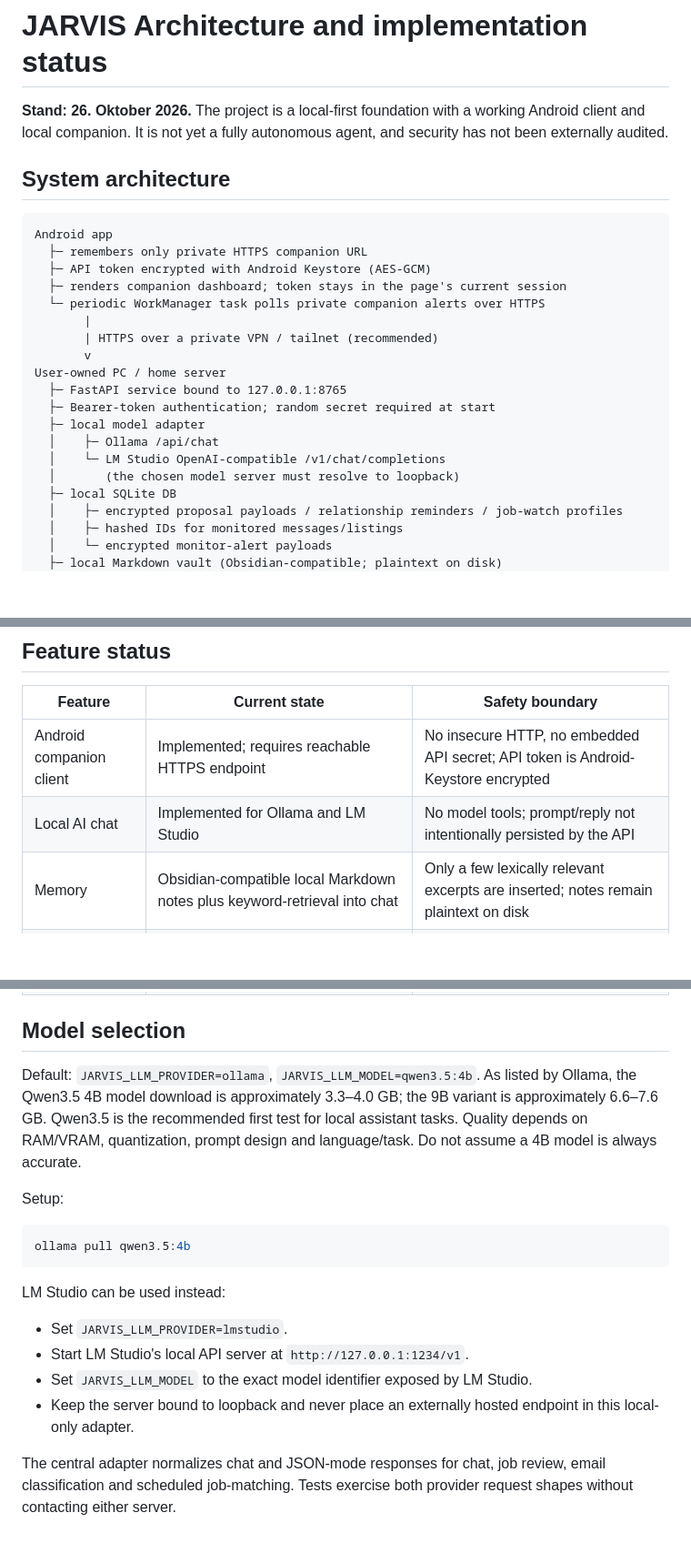
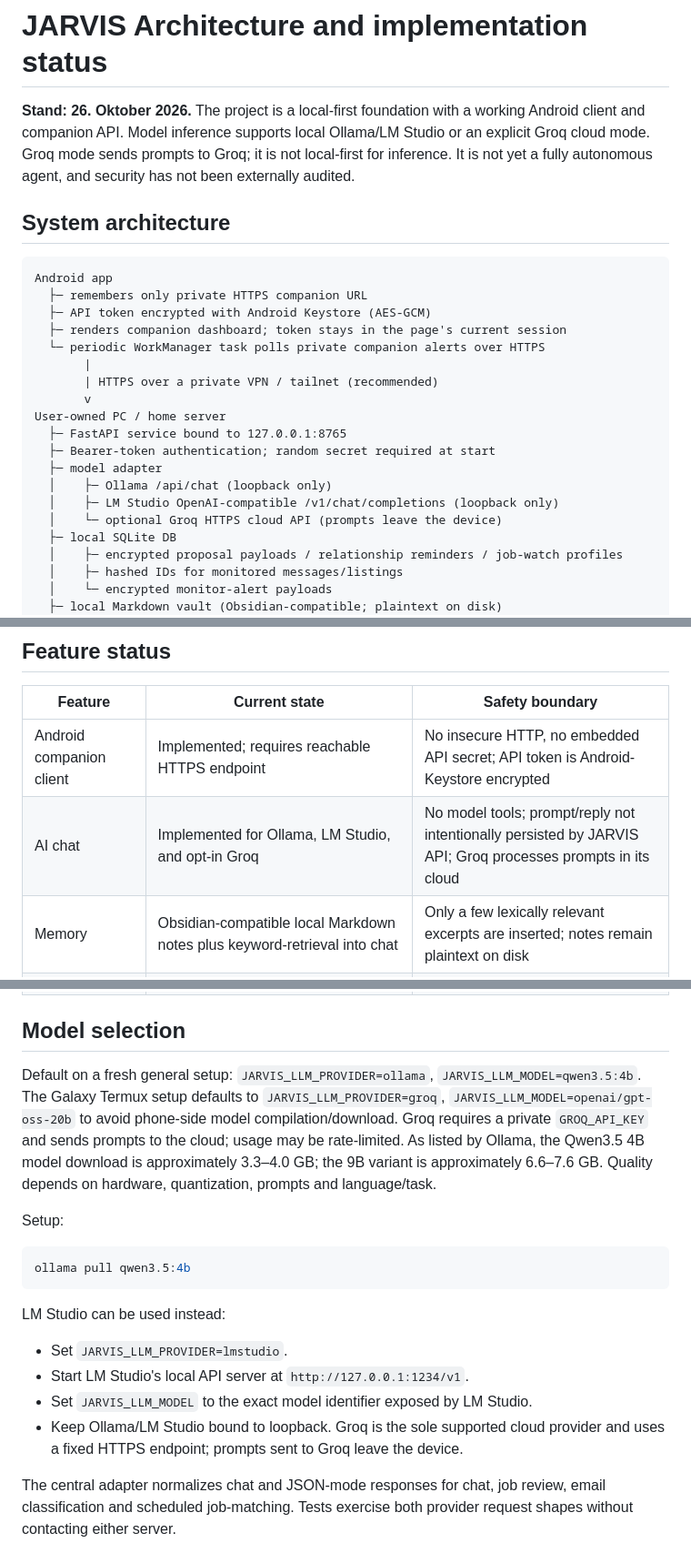
Before and after one commit to mekkedemirov21-rgb/jarvis.ai, a Markdown page: docs/ARCHITECTURE.md, 3 parts joined by grey strips. Shown at 91% size. GitHub-like rendering; blank space fills up the shorter version.

Commit message:
Update architecture docs for optional Groq cloud inference

```diff
--- a/docs/ARCHITECTURE.md
+++ b/docs/ARCHITECTURE.md
@@ -1,6 +1,6 @@
 # JARVIS Architecture and implementation status
 
-**Stand: 26. Oktober 2026.** The project is a local-first foundation with a working Android client and local companion. It is not yet a fully autonomous agent, and security has not been externally audited.
+**Stand: 26. Oktober 2026.** The project is a local-first foundation with a working Android client and companion API. Model inference supports local Ollama/LM Studio or an explicit Groq cloud mode. Groq mode sends prompts to Groq; it is not local-first for inference. It is not yet a fully autonomous agent, and security has not been externally audited.
 
 ## System architecture
 
@@ -16,10 +16,10 @@ Android app
 User-owned PC / home server
   ├─ FastAPI service bound to 127.0.0.1:8765
   ├─ Bearer-token authentication; random secret required at start
-  ├─ local model adapter
-  │    ├─ Ollama /api/chat
-  │    └─ LM Studio OpenAI-compatible /v1/chat/completions
-  │       (the chosen model server must resolve to loopback)
+  ├─ model adapter
+  │    ├─ Ollama /api/chat (loopback only)
+  │    ├─ LM Studio OpenAI-compatible /v1/chat/completions (loopback only)
+  │    └─ optional Groq HTTPS cloud API (prompts leave the device)
   ├─ local SQLite DB
   │    ├─ encrypted proposal payloads / relationship reminders / job-watch profiles
   │    ├─ hashed IDs for monitored messages/listings
@@ -37,7 +37,7 @@ The public repository must contain source only. Never commit `.env`, OAuth clien
 | Feature | Current state | Safety boundary |
 |---|---|---|
 | Android companion client | Implemented; requires reachable HTTPS endpoint | No insecure HTTP, no embedded API secret; API token is Android-Keystore encrypted |
-| Local AI chat | Implemented for Ollama and LM Studio | No model tools; prompt/reply not intentionally persisted by the API |
+| AI chat | Implemented for Ollama, LM Studio, and opt-in Groq | No model tools; prompt/reply not intentionally persisted by JARVIS API; Groq processes prompts in its cloud |
 | Memory | Obsidian-compatible local Markdown notes plus keyword-retrieval into chat | Only a few lexically relevant excerpts are inserted; notes remain plaintext on disk |
 | Gmail read | Optional Google OAuth | Read-only `gmail.readonly` scope by default |
 | Calendar read | Optional Google OAuth | Read-only `calendar.events.readonly` scope by default |
@@ -55,7 +55,7 @@ The public repository must contain source only. Never commit `.env`, OAuth clien
 
 ## Model selection
 
-Default: `JARVIS_LLM_PROVIDER=ollama`, `JARVIS_LLM_MODEL=qwen3.5:4b`. As listed by Ollama, the Qwen3.5 4B model download is approximately 3.3–4.0 GB; the 9B variant is approximately 6.6–7.6 GB. Qwen3.5 is the recommended first test for local assistant tasks. Quality depends on RAM/VRAM, quantization, prompt design and language/task. Do not assume a 4B model is always accurate.
+Default on a fresh general setup: `JARVIS_LLM_PROVIDER=ollama`, `JARVIS_LLM_MODEL=qwen3.5:4b`. The Galaxy Termux setup defaults to `JARVIS_LLM_PROVIDER=groq`, `JARVIS_LLM_MODEL=openai/gpt-oss-20b` to avoid phone-side model compilation/download. Groq requires a private `GROQ_API_KEY` and sends prompts to the cloud; usage may be rate-limited. As listed by Ollama, the Qwen3.5 4B model download is approximately 3.3–4.0 GB; the 9B variant is approximately 6.6–7.6 GB. Quality depends on hardware, quantization, prompts and language/task.
 
 Setup:
 
@@ -68,7 +68,7 @@ LM Studio can be used instead:
 - Set `JARVIS_LLM_PROVIDER=lmstudio`.
 - Start LM Studio's local API server at `http://127.0.0.1:1234/v1`.
 - Set `JARVIS_LLM_MODEL` to the exact model identifier exposed by LM Studio.
-- Keep the server bound to loopback and never place an externally hosted endpoint in this local-only adapter.
+- Keep Ollama/LM Studio bound to loopback. Groq is the sole supported cloud provider and uses a fixed HTTPS endpoint; prompts sent to Groq leave the device.
 
 The central adapter normalizes chat and JSON-mode responses for chat, job review, email classification and scheduled job-matching. Tests exercise both provider request shapes without contacting either server.
 
```
